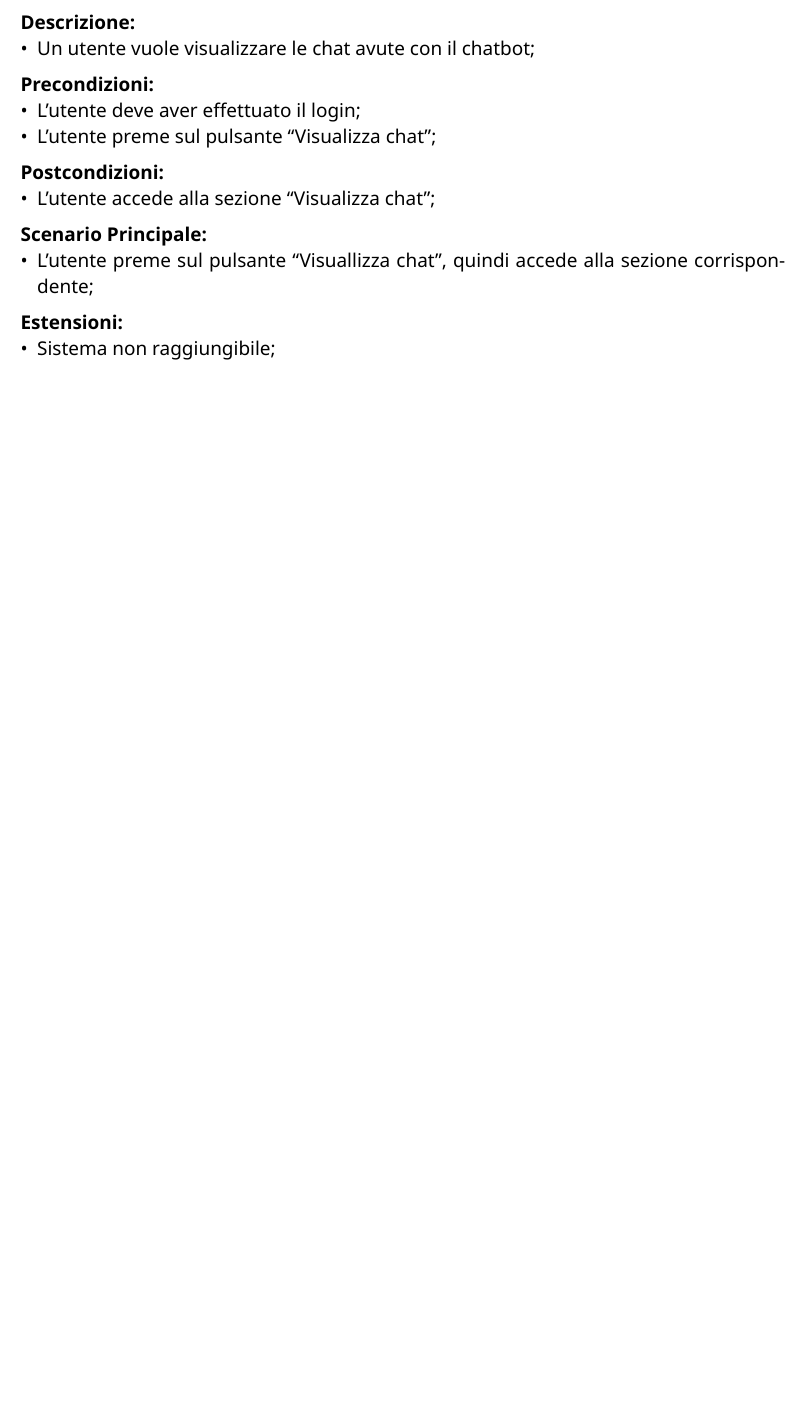
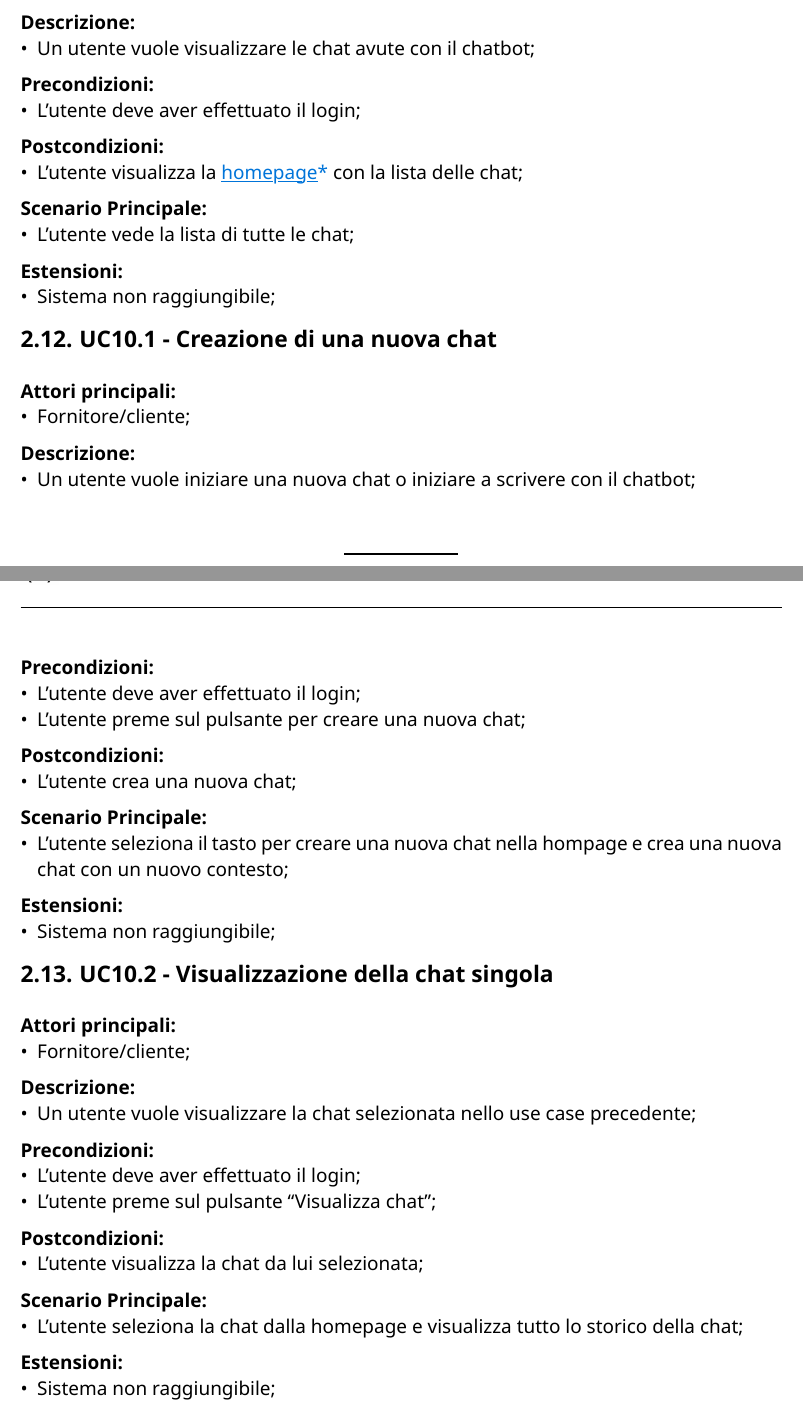
Before and after one commit to CodeHex16/documentazione, a Typst document (2 - RTB/source/Analisi-dei-Requisiti.typ): part of page 21 of 37 before the commit and two parts of pages 21 and 22 of 38 after it, the two joined at a grey line, cut so that both start at the same text, the shorter picture padded with empty space. Compiled offline with Typst 0.15.

Commit message:
Modificati use case 10 e 11, modificata poco la tabella dei requisiti funzionali

```diff
--- a/2 - RTB/source/Analisi-dei-Requisiti.typ
+++ b/2 - RTB/source/Analisi-dei-Requisiti.typ
@@ -461,8 +461,8 @@ clienti.
 - L'utente preme il pulsante di logout;
 - Il sistema riceve la richiesta di logout e disconnette l'utente dal sistema;
 
-// Yihao: la lista de chat non viene mostrato direttamente da pagina principale??
-== UC10 - Visualizzazione delle chat
+//Modificato nello sprint 7
+== UC10 - Visualizzazione della lista delle chat
 #figure(
   image("../imgs/visualizzazione-scrittura-messaggio.png", width: 80%),
   caption: "Visualizzazione ed invio dei messaggi",
@@ -473,13 +473,48 @@ clienti.
 - Un utente vuole visualizzare le chat avute con il chatbot;
 *Precondizioni:*
 - L'utente deve aver effettuato il login;
+*Postcondizioni:*
+- L'utente visualizza la #gloss[homepage] con la lista delle chat;
+*Scenario Principale:*
+- L'utente vede la lista di tutte le chat;
+*Estensioni:*
+- Sistema non raggiungibile;
+
+//Filippo: Use case aggiunti nello sprint 7
+/////////////////////////
+
+== UC10.1 - Creazione di una nuova chat
+*Attori principali:*
+- Fornitore/cliente;
+*Descrizione:*
+- Un utente vuole iniziare una nuova chat o iniziare a scrivere con il chatbot;
+*Precondizioni:*
+- L'utente deve aver effettuato il login;
+- L'utente preme sul pulsante per creare una nuova chat;
+*Postcondizioni:*
+- L'utente crea una nuova chat;
+*Scenario Principale:*
+- L'utente seleziona il tasto per creare una nuova chat nella hompage e crea una nuova chat con un nuovo contesto;
+*Estensioni:*
+- Sistema non raggiungibile;
+
+== UC10.2 - Visualizzazione della chat singola
+*Attori principali:*
+- Fornitore/cliente;
+*Descrizione:*
+- Un utente vuole visualizzare la chat selezionata nello use case precedente;
+*Precondizioni:*
+- L'utente deve aver effettuato il login;
 - L'utente preme sul pulsante "Visualizza chat";
 *Postcondizioni:*
-- L'utente accede alla sezione "Visualizza chat";
+- L'utente visualizza la chat da lui selezionata;
 *Scenario Principale:*
-- L'utente preme sul pulsante "Visuallizza chat", quindi accede alla sezione corrispondente;
+- L'utente seleziona la chat dalla homepage e visualizza tutto lo storico della chat;
 *Estensioni:*
 - Sistema non raggiungibile;
+
+//Filippo: Sezione modificata sprint 7
+///////////////////////////////////
 
 == UC11 - Scrittura e invio messaggio
 *Attori principali:*
@@ -503 +543,26 @@ clienti.
+- Fornitore/cliente;
+*Attori secondari:*
+- Sistema;
+*Descrizione:*
+- Un utente vuole comunicare con il chatbot;
+*Precondizioni:*
+- L'utente deve aver effettuato il login;
+- L'utente deve accedere alla sezione dedicata alla comunicazione con il chatbot;
+*Postcondizioni:*
+- L'utente scrive il messaggio nella barra apposita;
+*Scenario Principale:*
+- L'utente scrive il messaggio abbastanza comprensibile;
+
 === UC11.2 - Selezione messaggio pre-scritto
+*Attori principali:*
+- Fornitore/cliente;
+*Attori secondari:*
+- Sistema;
+*Descrizione:*
+- Un utente vuole comunicare con il chatbot;
+*Precondizioni:*
+- L'utente deve aver effettuato il login;
+- L'utente deve accedere alla sezione dedicata alla comunicazione con il chatbot;
+*Postcondizioni:*
+- L'utente ha sceglto un messaggio consigliato in base al contesto della chat;
+*Scenario Principale:*
@@ -505,3 +574,18 @@ clienti.
+- Fornitore/cliente;
+*Attori secondari:*
+- Sistema;
+*Descrizione:*
+- Un utente vuole comunicare con il chatbot;
+*Precondizioni:*
+- L'utente deve aver effettuato il login;
+- L'utente deve accedere alla sezione dedicata alla comunicazione con il chatbot;
+- L'utente deve avere un messaggio pronto da inviare;
+*Postcondizioni:*
+- L'utente ha inviato il messaggio;
+*Scenario Principale:*
+- Dopo aver scritto il messaggio o selezionato uno pre-scritto, l'utente invia il messaggio;
+
+/////////////////////////////////////////
 
 == UC12 - Ricezione risposta
 #figure(
```
Also changed, not shown: 2 - RTB/source/Analisi-dei-Requisiti.typ (56 more changed lines).
